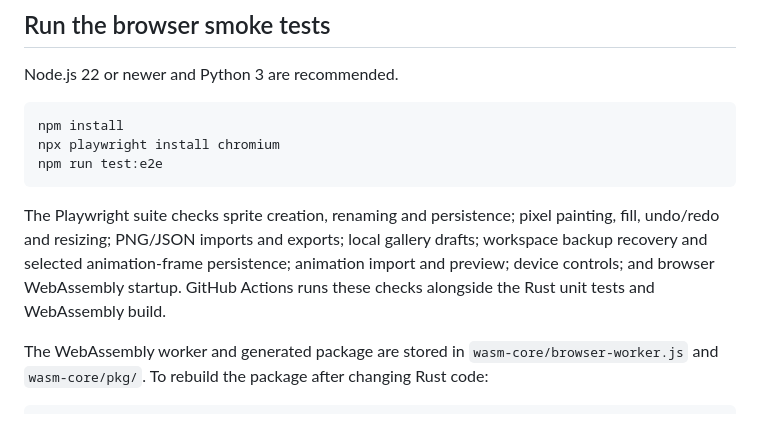
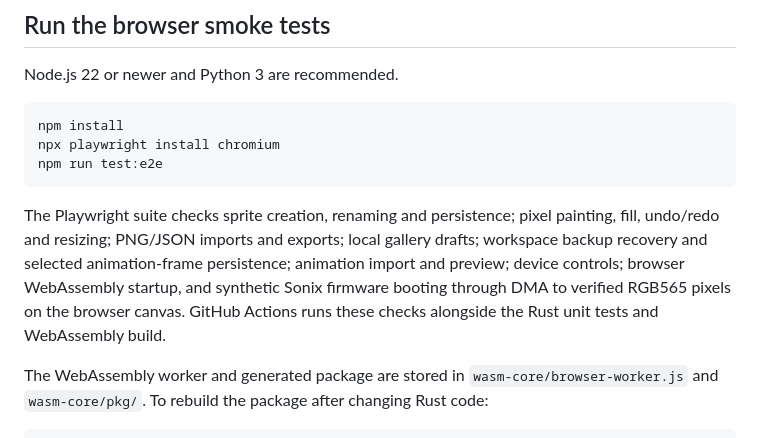
Before and after one commit to marcomillion/paradise-advance, a Markdown page: README.md, the part around the change. Rendered like a GitHub page.

Commit message:
Document browser test for firmware-to-canvas pixel rendering

````diff
--- a/README.md
+++ b/README.md
@@ -41,7 +41,7 @@ npx playwright install chromium
 npm run test:e2e
 ```
 
-The Playwright suite checks sprite creation, renaming and persistence; pixel painting, fill, undo/redo and resizing; PNG/JSON imports and exports; local gallery drafts; workspace backup recovery and selected animation-frame persistence; animation import and preview; device controls; and browser WebAssembly startup. GitHub Actions runs these checks alongside the Rust unit tests and WebAssembly build.
+The Playwright suite checks sprite creation, renaming and persistence; pixel painting, fill, undo/redo and resizing; PNG/JSON imports and exports; local gallery drafts; workspace backup recovery and selected animation-frame persistence; animation import and preview; device controls; browser WebAssembly startup, and synthetic Sonix firmware booting through DMA to verified RGB565 pixels on the browser canvas. GitHub Actions runs these checks alongside the Rust unit tests and WebAssembly build.
 
 The WebAssembly worker and generated package are stored in `wasm-core/browser-worker.js` and `wasm-core/pkg/`. To rebuild the package after changing Rust code:
 
````
